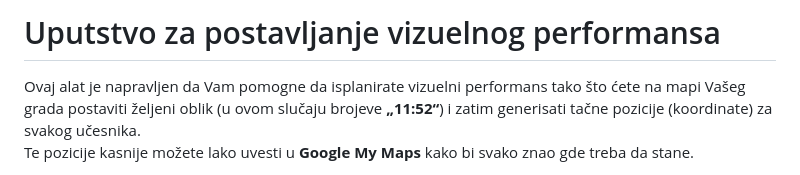
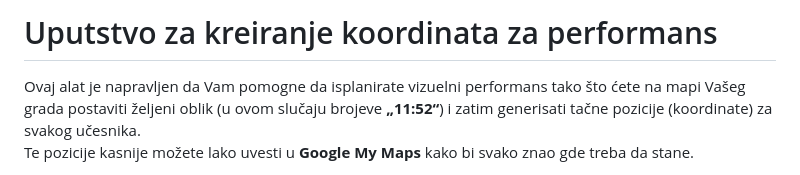
Before and after one commit to osvetlimrak/osvetlimrak.github.io, a Markdown page: README.md, the part around the change. Rendered like a GitHub page.

```diff
--- a/README.md
+++ b/README.md
@@ -1,4 +1,4 @@
-# Uputstvo za postavljanje vizuelnog performansa
+# Uputstvo za kreiranje koordinata za performans
 
 Ovaj alat je napravljen da Vam pomogne da isplanirate vizuelni performans tako što ćete na mapi Vašeg grada postaviti željeni oblik (u ovom slučaju brojeve **„11:52“**) i zatim generisati tačne pozicije (koordinate) za svakog učesnika.
 Te pozicije kasnije možete lako uvesti u **Google My Maps** kako bi svako znao gde treba da stane.
```
